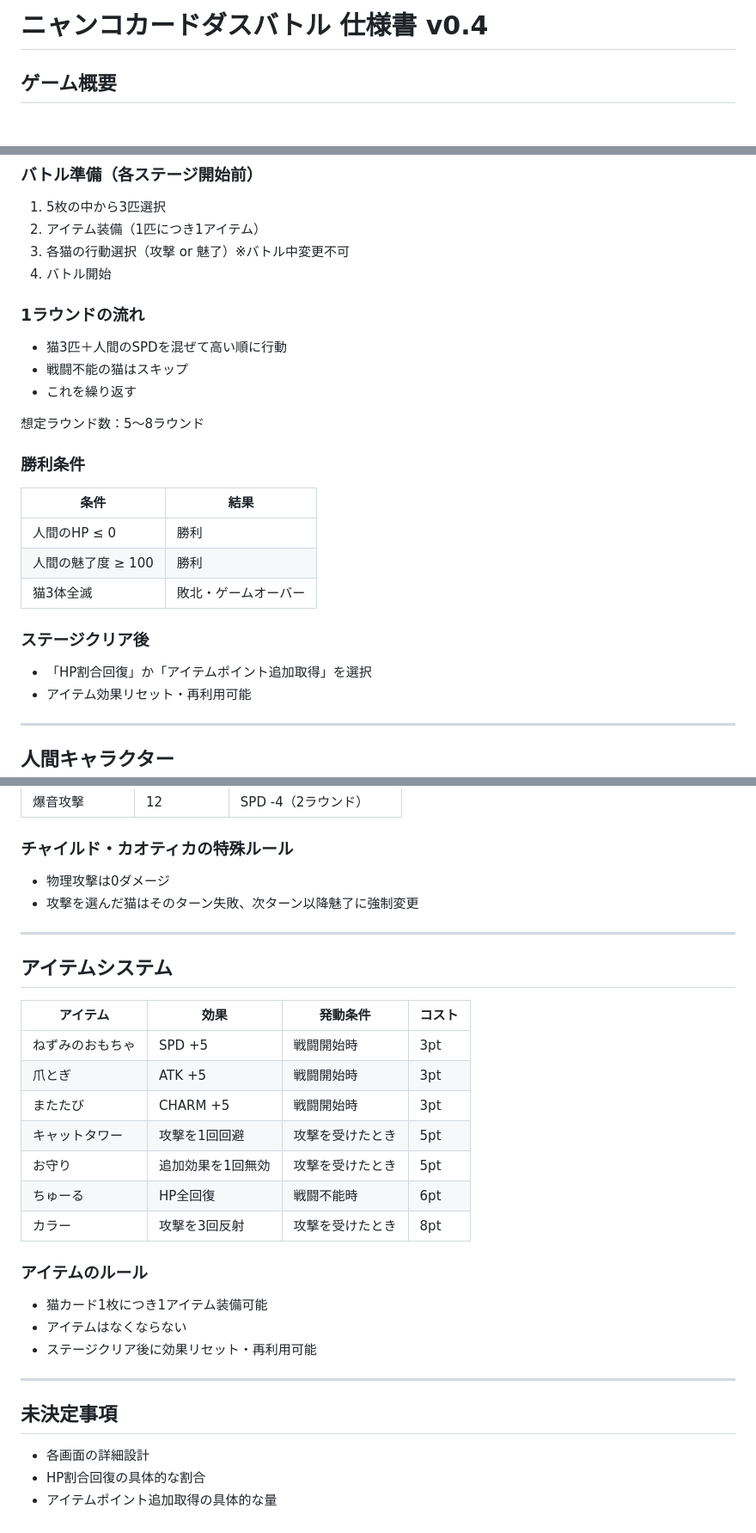
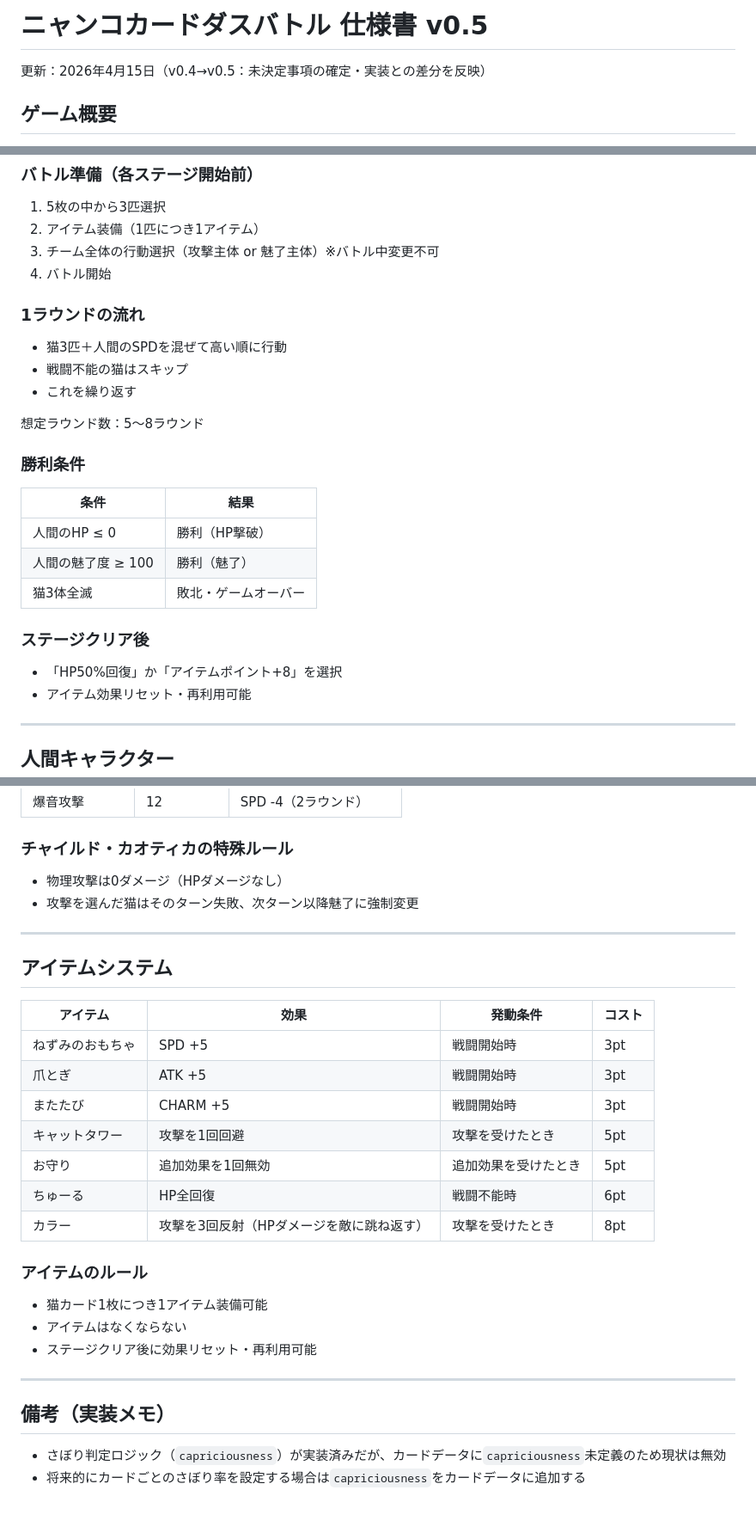
Before and after one commit to watanabe-pm/nyanko-carddas, a Markdown page: spec-v0.4.md, 3 parts joined by grey strips. Shown at 86% size. GitHub-like rendering.

Commit message:
仕様変更記載

```diff
--- a/spec-v0.4.md
+++ b/spec-v0.4.md
@@ -1,4 +1,6 @@
-# ニャンコカードダスバトル 仕様書 v0.4
+# ニャンコカードダスバトル 仕様書 v0.5
+
+更新：2026年4月15日（v0.4→v0.5：未決定事項の確定・実装との差分を反映）
 
 ## ゲーム概要
 
@@ -75,7 +77,7 @@
 
 1. 5枚の中から3匹選択
 2. アイテム装備（1匹につき1アイテム）
-3. 各猫の行動選択（攻撃 or 魅了）※バトル中変更不可
+3. チーム全体の行動選択（攻撃主体 or 魅了主体）※バトル中変更不可
 4. バトル開始
 
 ### 1ラウンドの流れ
@@ -90,13 +92,13 @@
 
 | 条件 | 結果 |
 |------|------|
-| 人間のHP ≤ 0 | 勝利 |
-| 人間の魅了度 ≥ 100 | 勝利 |
+| 人間のHP ≤ 0 | 勝利（HP撃破） |
+| 人間の魅了度 ≥ 100 | 勝利（魅了） |
 | 猫3体全滅 | 敗北・ゲームオーバー |
 
 ### ステージクリア後
 
-- 「HP割合回復」か「アイテムポイント追加取得」を選択
+- 「HP50%回復」か「アイテムポイント+8」を選択
 - アイテム効果リセット・再利用可能
 
 ---
@@ -127,7 +129,7 @@
 
 ### チャイルド・カオティカの特殊ルール
 
-- 物理攻撃は0ダメージ
+- 物理攻撃は0ダメージ（HPダメージなし）
 - 攻撃を選んだ猫はそのターン失敗、次ターン以降魅了に強制変更
 
 ---
@@ -140,9 +142,9 @@
 | 爪とぎ | ATK +5 | 戦闘開始時 | 3pt |
 | またたび | CHARM +5 | 戦闘開始時 | 3pt |
 | キャットタワー | 攻撃を1回回避 | 攻撃を受けたとき | 5pt |
-| お守り | 追加効果を1回無効 | 攻撃を受けたとき | 5pt |
+| お守り | 追加効果を1回無効 | 追加効果を受けたとき | 5pt |
 | ちゅーる | HP全回復 | 戦闘不能時 | 6pt |
-| カラー | 攻撃を3回反射 | 攻撃を受けたとき | 8pt |
+| カラー | 攻撃を3回反射（HPダメージを敵に跳ね返す） | 攻撃を受けたとき | 8pt |
 
 ### アイテムのルール
 
@@ -152,8 +154,7 @@
 
 ---
 
-## 未決定事項
+## 備考（実装メモ）
 
-- 各画面の詳細設計
-- HP割合回復の具体的な割合
-- アイテムポイント追加取得の具体的な量
+- さぼり判定ロジック（`capriciousness`）が実装済みだが、カードデータに`capriciousness`未定義のため現状は無効
+- 将来的にカードごとのさぼり率を設定する場合は`capriciousness`をカードデータに追加する
```
